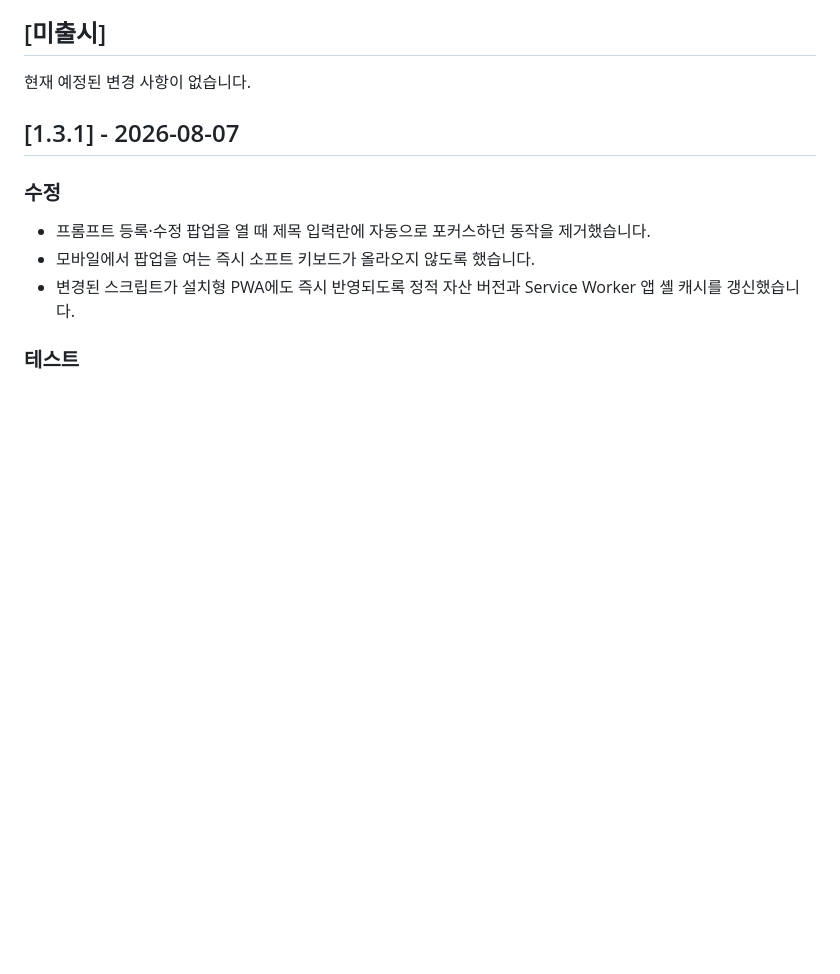
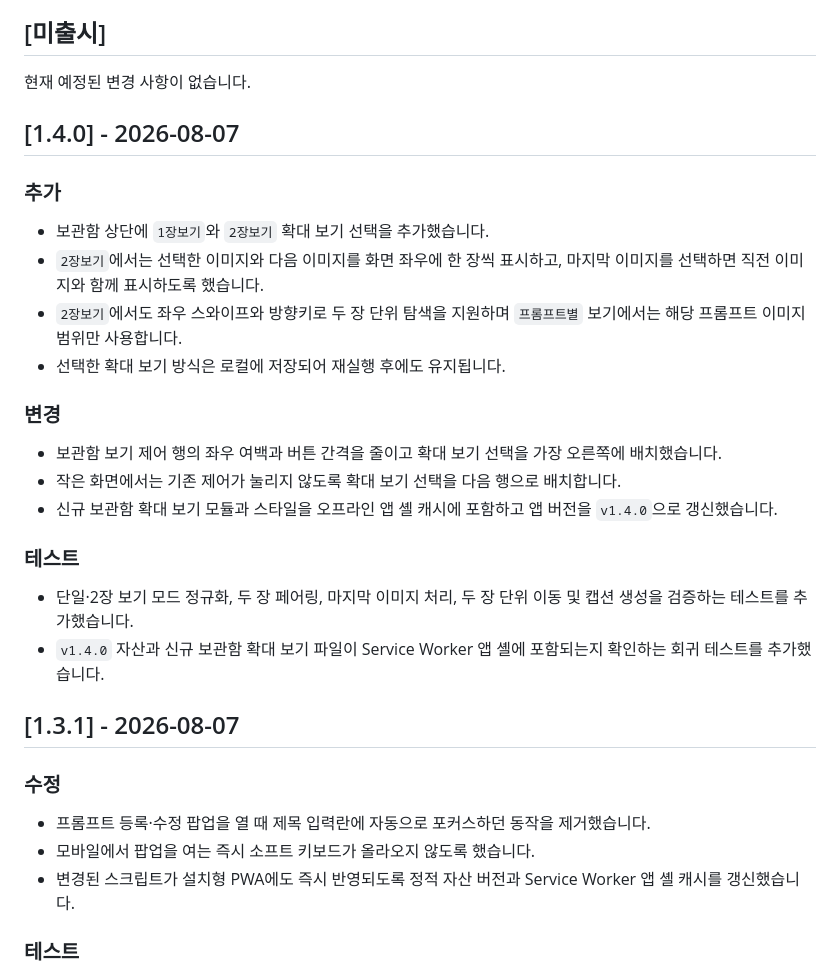
Before and after one commit to stafor94/Prompt-Manager, a Markdown page: CHANGELOG.md, the part around the change. GitHub-like rendering; blank space fills up the shorter version.

Commit message:
Document v1.4.0 archive dual viewer

```diff
--- a/CHANGELOG.md
+++ b/CHANGELOG.md
@@ -7,6 +7,26 @@
 ## [미출시]
 
 현재 예정된 변경 사항이 없습니다.
+
+## [1.4.0] - 2026-08-07
+
+### 추가
+
+- 보관함 상단에 `1장보기`와 `2장보기` 확대 보기 선택을 추가했습니다.
+- `2장보기`에서는 선택한 이미지와 다음 이미지를 화면 좌우에 한 장씩 표시하고, 마지막 이미지를 선택하면 직전 이미지와 함께 표시하도록 했습니다.
+- `2장보기`에서도 좌우 스와이프와 방향키로 두 장 단위 탐색을 지원하며 `프롬프트별` 보기에서는 해당 프롬프트 이미지 범위만 사용합니다.
+- 선택한 확대 보기 방식은 로컬에 저장되어 재실행 후에도 유지됩니다.
+
+### 변경
+
+- 보관함 보기 제어 행의 좌우 여백과 버튼 간격을 줄이고 확대 보기 선택을 가장 오른쪽에 배치했습니다.
+- 작은 화면에서는 기존 제어가 눌리지 않도록 확대 보기 선택을 다음 행으로 배치합니다.
+- 신규 보관함 확대 보기 모듈과 스타일을 오프라인 앱 셸 캐시에 포함하고 앱 버전을 `v1.4.0`으로 갱신했습니다.
+
+### 테스트
+
+- 단일·2장 보기 모드 정규화, 두 장 페어링, 마지막 이미지 처리, 두 장 단위 이동 및 캡션 생성을 검증하는 테스트를 추가했습니다.
+- `v1.4.0` 자산과 신규 보관함 확대 보기 파일이 Service Worker 앱 셸에 포함되는지 확인하는 회귀 테스트를 추가했습니다.
 
 ## [1.3.1] - 2026-08-07
 
```
